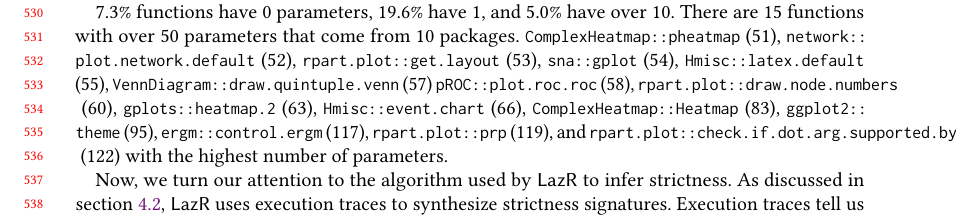
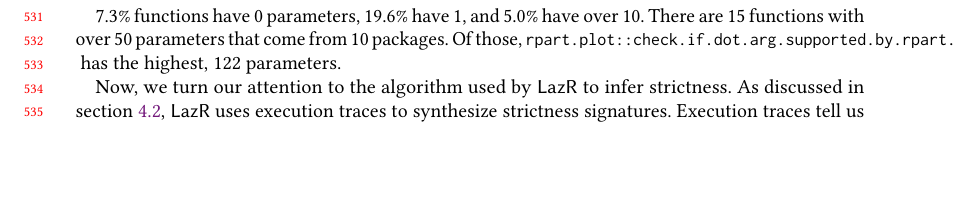
Before and after one commit to aviralg/promisebreaker-paper, a LaTeX paper (main.tex): part of page 11 of 24, cut so that both start at the same text, the shorter picture padded with empty space. Compiled offline with pdfLaTeX.

Commit message:
Comment function parameter counts

```diff
--- a/main.tex
+++ b/main.tex
@@ -933,15 +933,17 @@ parameters per function.
 \end{figure}
 
 7.3\% functions have 0 parameters, 19.6\% have 1, and 5.0\% have over 10. There
-are 15 functions with over 50 parameters that come from 10 packages.
-\c{ComplexHeatmap::pheatmap} (51), \c{network::plot.network.default} (52),
-\c{rpart.plot::get.layout} (53), \c{sna::gplot} (54), \c{Hmisc::latex.default}
-(55), \c{VennDiagram::draw.quintuple.venn} (57) \c{pROC::plot.roc.roc} (58),
-\c{rpart.plot::draw.node.numbers} (60), \c{gplots::heatmap.2} (63),
-\c{Hmisc::event.chart} (66), \c{ComplexHeatmap::Heatmap} (83),
-\c{ggplot2::theme} (95), \c{ergm::control.ergm} (117), \c{rpart.plot::prp}
-(119), and \c{rpart.plot::check.if.dot.arg.supported.by.rpart.rules} (122) with
-the highest number of parameters.
+are 15 functions with over 50 parameters that come from 10 packages. Of those,
+\c{rpart.plot::check.if.dot.arg.supported.by.rpart.rules} has the highest, 122
+parameters.
+
+%\c{ComplexHeatmap::pheatmap} (51), \c{network::plot.network.default}
+%(52), \c{rpart.plot::get.layout} (53), \c{sna::gplot} (54),
+%\c{Hmisc::latex.default} (55), \c{VennDiagram::draw.quintuple.venn} (57)
+%\c{pROC::plot.roc.roc} (58), \c{rpart.plot::draw.node.numbers} (60),
+%\c{gplots::heatmap.2} (63), \c{Hmisc::event.chart} (66),
+%\c{ComplexHeatmap::Heatmap} (83), \c{ggplot2::theme} (95),
+%\c{ergm::control.ergm} (117), \c{rpart.plot::prp} (119), and
 
 Now, we turn our attention to the algorithm used by \lazr to infer strictness.
 As discussed in section \ref{subsection:lazr}, \lazr uses execution traces to
```
